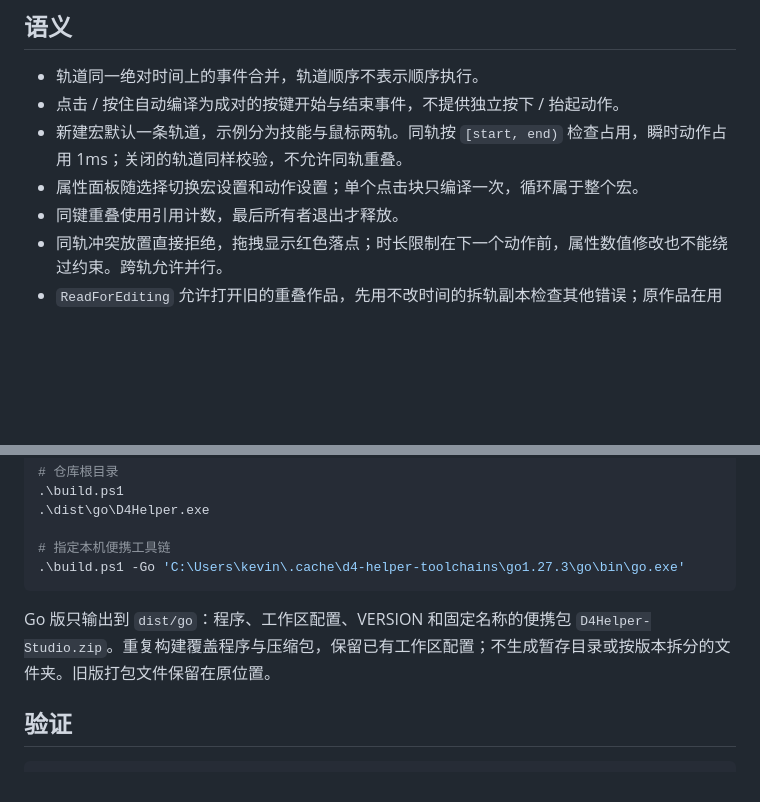
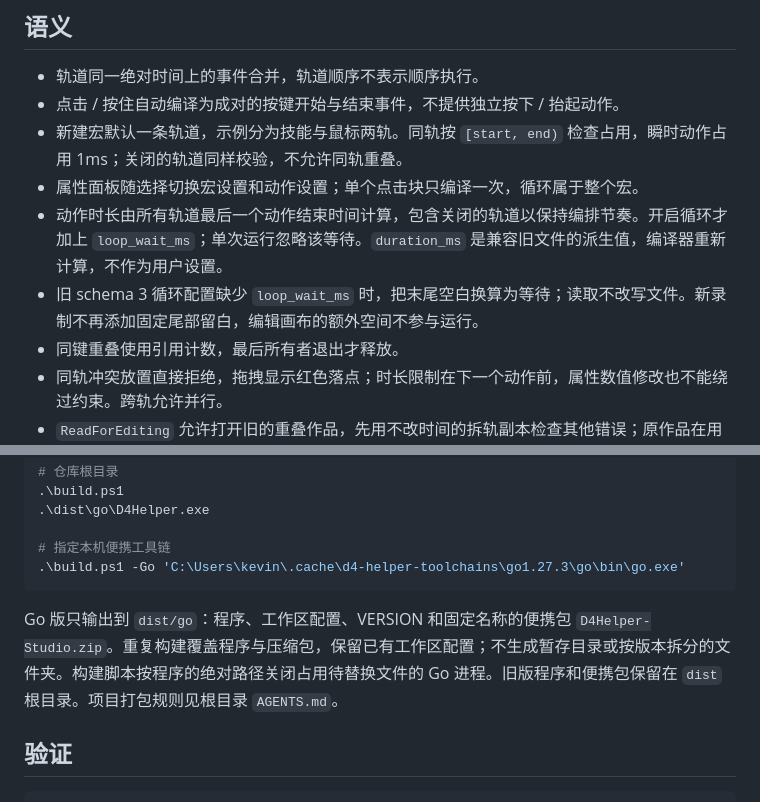
Before and after one commit to indiefun/d4-helper, a Markdown page: go-desktop/README.md, 2 parts joined by grey strips. Rendered like a GitHub page; blank space fills up the shorter version.

````diff
--- a/go-desktop/README.md
+++ b/go-desktop/README.md
@@ -28,6 +28,8 @@ internal/win                SendInput、键鼠事件、前台通知、托盘、
 - 点击 / 按住自动编译为成对的按键开始与结束事件，不提供独立按下 / 抬起动作。
 - 新建宏默认一条轨道，示例分为技能与鼠标两轨。同轨按 `[start, end)` 检查占用，瞬时动作占用 1ms；关闭的轨道同样校验，不允许同轨重叠。
 - 属性面板随选择切换宏设置和动作设置；单个点击块只编译一次，循环属于整个宏。
+- 动作时长由所有轨道最后一个动作结束时间计算，包含关闭的轨道以保持编排节奏。开启循环才加上 `loop_wait_ms`；单次运行忽略该等待。`duration_ms` 是兼容旧文件的派生值，编译器重新计算，不作为用户设置。
+- 旧 schema 3 循环配置缺少 `loop_wait_ms` 时，把末尾空白换算为等待；读取不改写文件。新录制不再添加固定尾部留白，编辑画布的额外空间不参与运行。
 - 同键重叠使用引用计数，最后所有者退出才释放。
 - 同轨冲突放置直接拒绝，拖拽显示红色落点；时长限制在下一个动作前，属性数值修改也不能绕过约束。跨轨允许并行。
 - `ReadForEditing` 允许打开旧的重叠作品，先用不改时间的拆轨副本检查其他错误；原作品在用户点击拆分、保存前保持停止。`Normalize` / `Compile` 始终拒绝同轨重叠；录制自动分轨。
@@ -51,7 +53,7 @@ internal/win                SendInput、键鼠事件、前台通知、托盘、
 .\build.ps1 -Go 'C:\Users\kevin\.cache\d4-helper-toolchains\go1.27.3\go\bin\go.exe'
 ```
 
-Go 版只输出到 `dist/go`：程序、工作区配置、VERSION 和固定名称的便携包 `D4Helper-Studio.zip`。重复构建覆盖程序与压缩包，保留已有工作区配置；不生成暂存目录或按版本拆分的文件夹。旧版打包文件保留在原位置。
+Go 版只输出到 `dist/go`：程序、工作区配置、VERSION 和固定名称的便携包 `D4Helper-Studio.zip`。重复构建覆盖程序与压缩包，保留已有工作区配置；不生成暂存目录或按版本拆分的文件夹。构建脚本按程序的绝对路径关闭占用待替换文件的 Go 进程。旧版程序和便携包保留在 `dist` 根目录。项目打包规则见根目录 `AGENTS.md`。
 
 ## 验证
 
````
Also changed, not shown: AGENTS.md (added, +16 -0 lines), README.md (+3 -2 lines), docs/studio-design.md (+4 -2 lines), docs/images/studio-overview.png, 13 other files.
